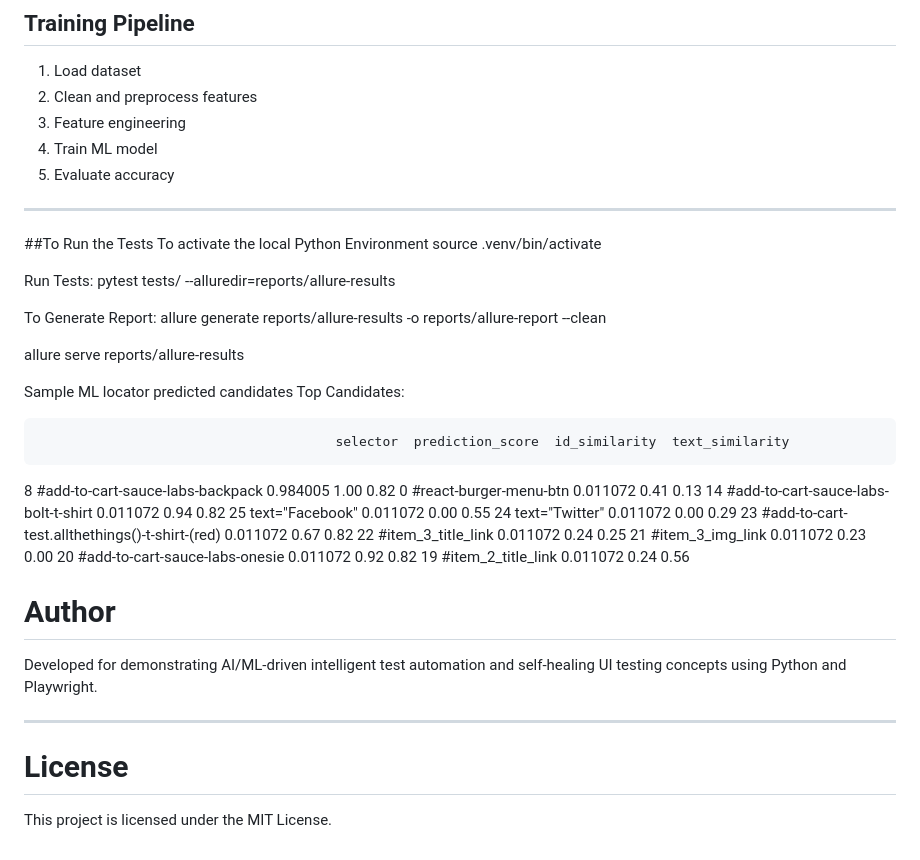
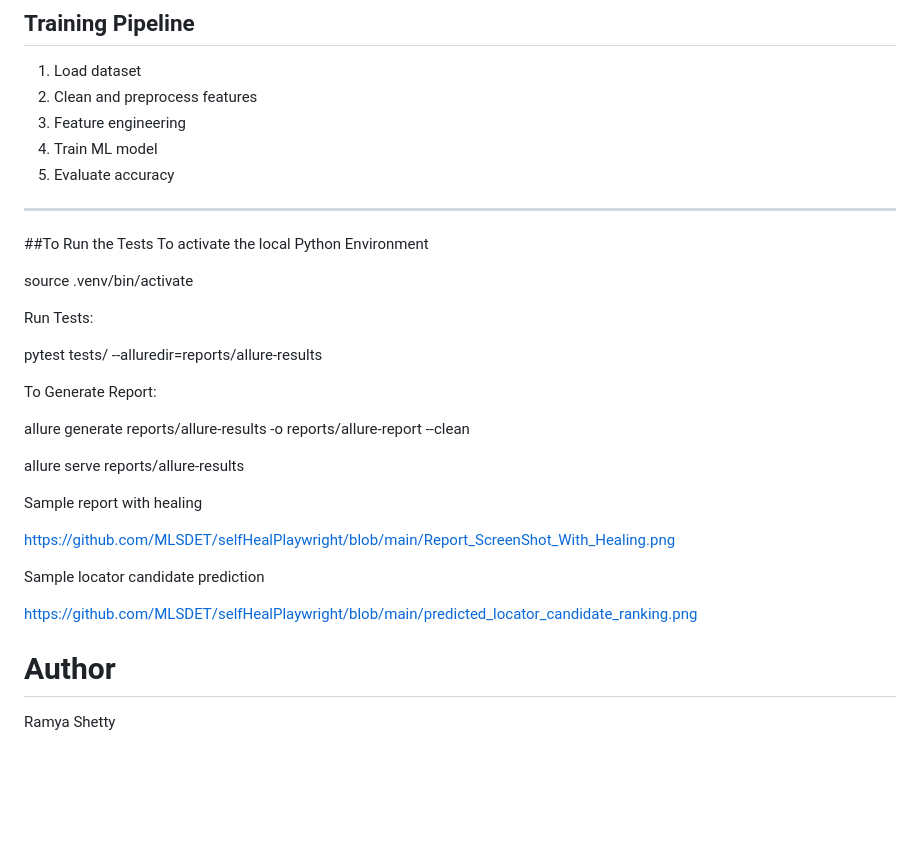
Before and after one commit to MLSDET/selfHealPlaywright, a Markdown page: README.md, the part around the change. Rendered like a GitHub page; blank space fills up the shorter version.

```diff
--- a/README.md
+++ b/README.md
@@ -191,38 +191,27 @@ Example:
 ---
 ##To Run the Tests
 To activate the local Python Environment
+
 source .venv/bin/activate
 
 Run Tests:
+
 pytest tests/ --alluredir=reports/allure-results
 
 To Generate Report:
+
 allure generate reports/allure-results -o reports/allure-report --clean
 
 allure serve reports/allure-results
 
-Sample ML locator predicted candidates
-Top Candidates:
+Sample report with healing
 
-                                          selector  prediction_score  id_similarity  text_similarity
-8                 #add-to-cart-sauce-labs-backpack          0.984005           1.00             0.82
-0                           #react-burger-menu-btn          0.011072           0.41             0.13
-14            #add-to-cart-sauce-labs-bolt-t-shirt          0.011072           0.94             0.82
-25                                 text="Facebook"          0.011072           0.00             0.55
-24                                  text="Twitter"          0.011072           0.00             0.29
-23  #add-to-cart-test.allthethings()-t-shirt-(red)          0.011072           0.67             0.82
-22                              #item_3_title_link          0.011072           0.24             0.25
-21                                #item_3_img_link          0.011072           0.23             0.00
-20                  #add-to-cart-sauce-labs-onesie          0.011072           0.92             0.82
-19                              #item_2_title_link          0.011072           0.24             0.56
+https://github.com/MLSDET/selfHealPlaywright/blob/main/Report_ScreenShot_With_Healing.png
+
+Sample locator candidate prediction
+
+https://github.com/MLSDET/selfHealPlaywright/blob/main/predicted_locator_candidate_ranking.png
+
 
 # Author
-
-Developed for demonstrating AI/ML-driven intelligent test automation and self-healing UI testing concepts using Python and Playwright.
-
----
-
-
-# License
-
-This project is licensed under the MIT License.
+Ramya Shetty
```
